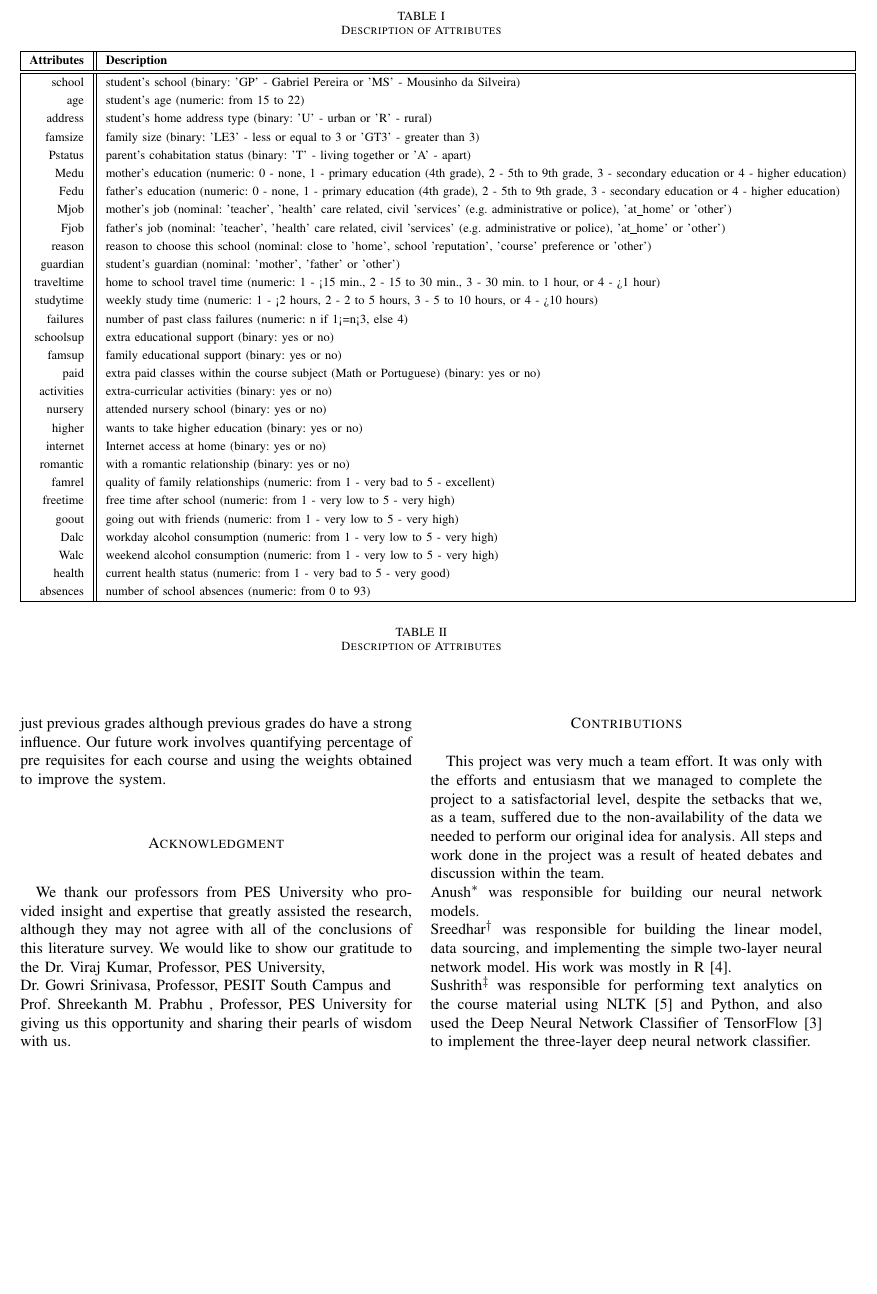
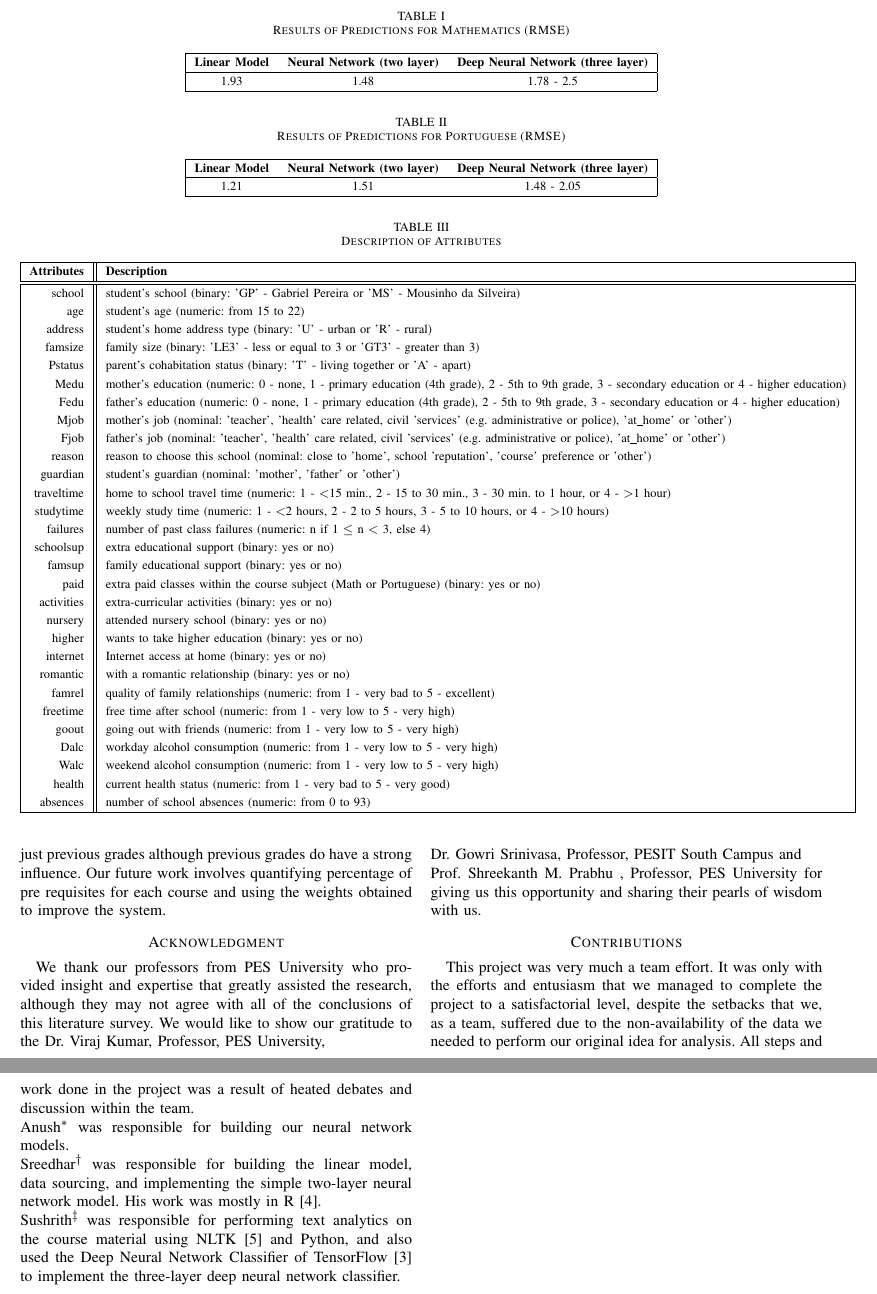
Before and after one commit to anushkumar27/DA-Project, a LaTeX paper (final/da_final_report/main.tex): part of page 5 of 6 before the commit and two parts of pages 5 and 6 of 6 after it, the two joined at a grey line, cut so that both start at the same text, the shorter picture padded with empty space. Compiled offline with pdfLaTeX; a missing font is replaced by an installed copy or a similar font; a LaTeX package or settings file that is missing is left out.

Commit message:
Psedofinal

```diff
--- a/final/da_final_report/main.tex
+++ b/final/da_final_report/main.tex
@@ -182,3 +207,39 @@ The explanation of the attributes is given in Table \ref{table:attr-descr}.
+\begin{table*}[!t]
+\renewcommand{\arraystretch}{1.3}
+\caption{Results of Predictions for Mathematics (RMSE)}
+\label{table:res-mat}
+\centering
+\begin{tabular}{|c c c|}
+\hline
+%header
+\bfseries Linear Model & \bfseries Neural Network (two layer) & \bfseries Deep Neural Network (three layer)\\
+\hline
+%body
+1.93 & 1.48 & 1.78 - 2.5\\
+\hline
+\end{tabular}
+\end{table*}
+
+\begin{table*}[!t]
+\renewcommand{\arraystretch}{1.3}
+\caption{Results of Predictions for Portuguese (RMSE)}
+\label{table:res-por}
+\centering
+\begin{tabular}{|c c c|}
+\hline
+%header
+\bfseries Linear Model & \bfseries Neural Network (two layer) & \bfseries Deep Neural Network (three layer)\\
+\hline
+%body
+1.21 & 1.51 & 1.48 - 2.05\\
+\hline
+\end{tabular}
+\end{table*}
+
+Thus, the results obtained show that neural network models in some cases have
+obtained a better RMSE value. But most surprisingly, the linear model managed to perform better compared to most of the approaches used in Cortez et. al. \cite{ref:4}. This result provides us with a solid foundation to carry our research forward as with the addition of course dependency weights to our model which is our future enhancement we look to further improve the model and thus come one step closer to our aim of making an impact in the field of education through data analytics.
+
+	%---------------------------------------------------------------------------Conclusion----------------------------------------------------------------------------------
 
 \begin{table*}[!t]
 \renewcommand{\arraystretch}{1.3}
@@ -200,9 +261,9 @@ Mjob & mother's job (nominal: 'teacher', 'health' care related, civil 'services'
 Fjob & father's job (nominal: 'teacher', 'health' care related, civil 'services' (e.g. administrative or police), 'at\_home' or 'other')\\
 reason & reason to choose this school (nominal: close to 'home', school 'reputation', 'course' preference or 'other')\\
 guardian & student's guardian (nominal: 'mother', 'father' or 'other')\\
-traveltime & home to school travel time (numeric: 1 - <15 min., 2 - 15 to 30 min., 3 - 30 min. to 1 hour, or 4 - >1 hour)\\
-studytime & weekly study time (numeric: 1 - <2 hours, 2 - 2 to 5 hours, 3 - 5 to 10 hours, or 4 - >10 hours)\\
-failures & number of past class failures (numeric: n if 1<=n<3, else 4)\\
+traveltime & home to school travel time (numeric: 1 - $<$15 min., 2 - 15 to 30 min., 3 - 30 min. to 1 hour, or 4 - $>$1 hour)\\
+studytime & weekly study time (numeric: 1 - $<$2 hours, 2 - 2 to 5 hours, 3 - 5 to 10 hours, or 4 - $>$10 hours)\\
+failures & number of past class failures (numeric: n if 1 $\leq$ n $<$ 3, else 4)\\
 schoolsup & extra educational support (binary: yes or no)\\
 famsup & family educational support (binary: yes or no)\\
 paid & extra paid classes within the course subject (Math or Portuguese) (binary: yes or no)\\
@@ -249,20 +286,3 @@ School Student Performance” authored by P. Cortez and A. Silva.
-\begin{table*}[!t]
-\renewcommand{\arraystretch}{1.3}
-\caption{Description of Attributes}
-\label{table:attr-descr}
-\centering
-\begin{tabular}{|r || l|}
-\hline
-%header
-\hline\hline
-%body
-\end{tabular}
-\end{table*}
-
-Thus, the results obtained show that neural network models in some cases have
-obtained a better RMSE value. But most surprisingly, the linear model managed to perform better compared to most of the approaches used in Cortez et. al. \cite{Ref4:}. This result provides us with a solid foundation to carry our research forward as with the addition of course dependency weights to our model which is our future enhancement we look to further improve the model and thus come one step closer to our aim of making an impact in the field of education through data analytics.
-
-	%---------------------------------------------------------------------------Conclusion----------------------------------------------------------------------------------
 	\section{Conclusion}
 In this project, we introduced a system to predict student performance. Through this system we hope to make an impact in a number of areas such as student counseling, elective selection, understanding student interest levels before course commencement among others. We built three predictive models and neural network had a better accuracy in terms of RMSE values than the values presented by Cortez et. al. \cite{ref:4}, and the neural network built using TensorFlow \cite{tensorflow2015-whitepaper} seems to perform better, albeit with a varying degree of how well it performs. Reduction of error in any field is important and thus this reduction of RMSE value through our work this semester provides a solid foundation to build a very accurate student education support system. We also showed that a number of demographic variables affect student performance and it is not just previous grades although previous grades do have a strong influence. Our future work involves quantifying percentage of pre requisites for each course and using the weights obtained to improve the system.
 
```
Also changed, not shown: final/da_final_report/main.pdf, final/da_final_report/main.tex (51 more changed lines), 1 other file.
